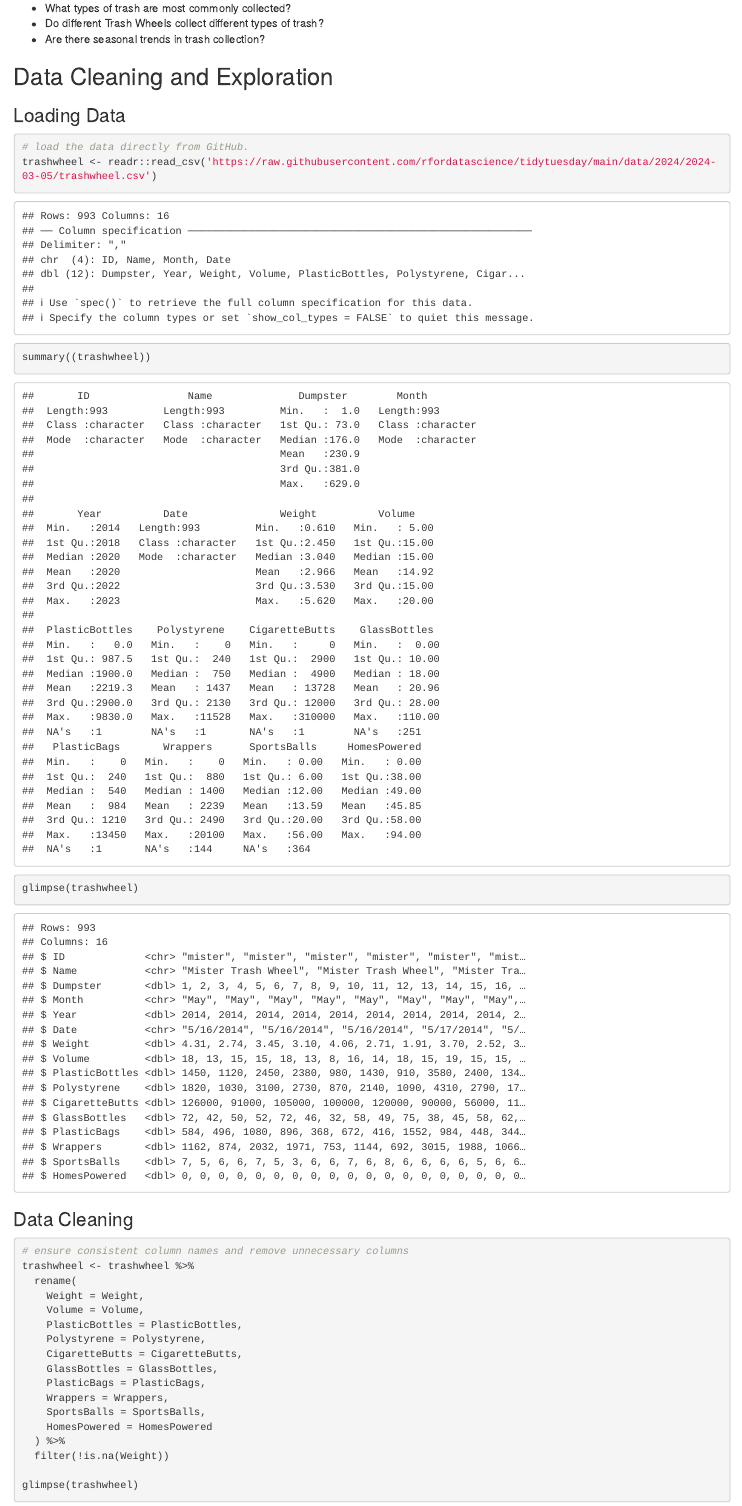
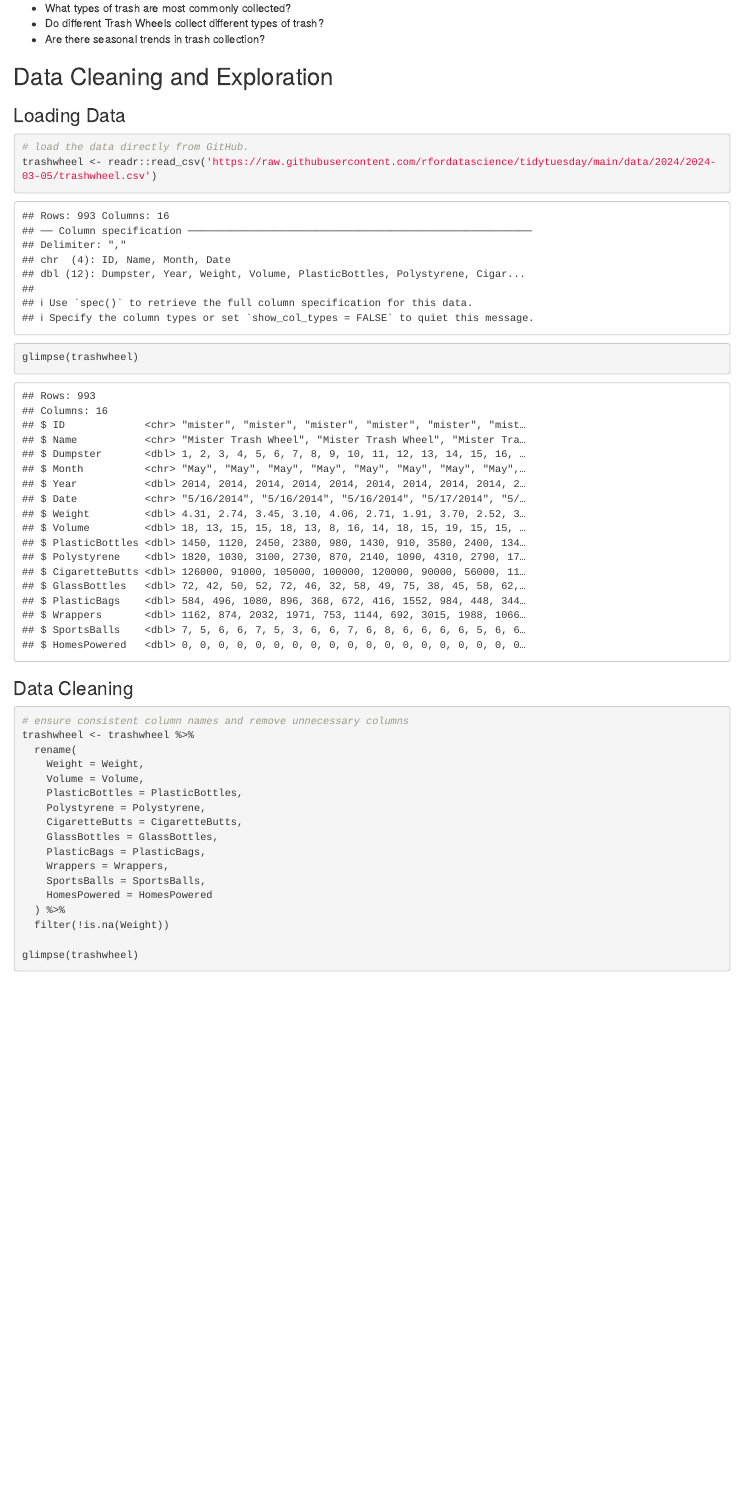
Before and after one commit to madelinegillman/DATA_481_766_protein_networks, an R Markdown document (kunalk/DATA_481_EXPLORATION.Rmd): the page in a window 1100 px wide, from 280 px down. Rendered offline with R 4.5, knitr and Pandoc, with nearby package versions.

Commit message:
removed summary function

````diff
--- a/kunalk/DATA_481_EXPLORATION.Rmd
+++ b/kunalk/DATA_481_EXPLORATION.Rmd
@@ -29,7 +29,6 @@ This analysis will clean and explore the dataset, focusing on key questions such
 ```{r load-data}
 # load the data directly from GitHub.
 trashwheel <- readr::read_csv('https://raw.githubusercontent.com/rfordatascience/tidytuesday/main/data/2024/2024-03-05/trashwheel.csv')
-summary((trashwheel))
 glimpse(trashwheel)
 ```
 
````
